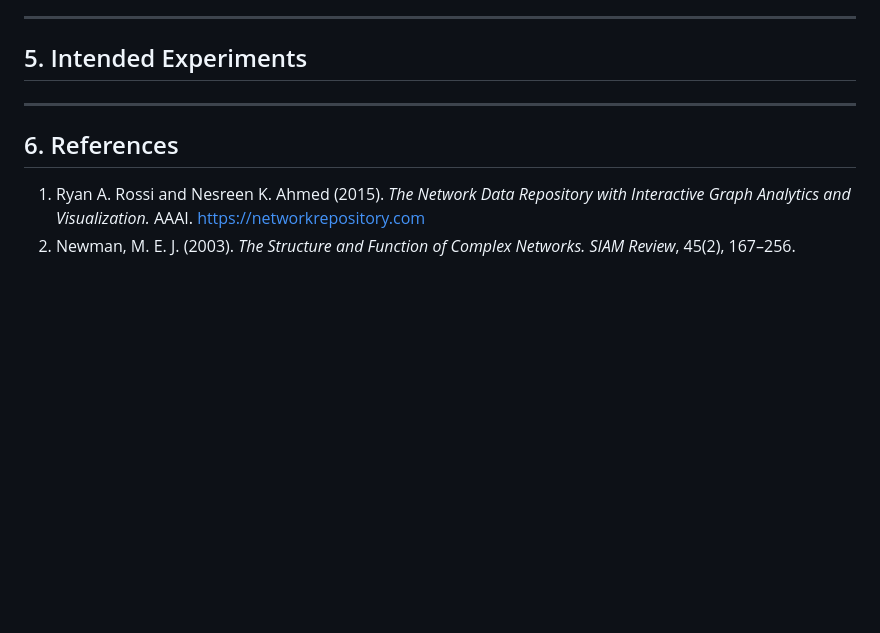
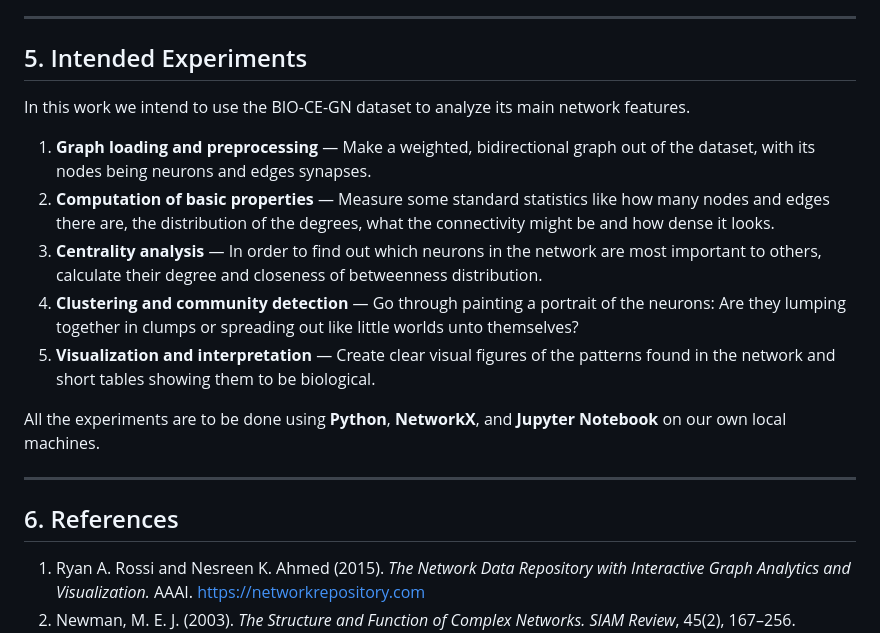
Before and after one commit to francescazaccarin/LFN-BIO-CE-GN, a Markdown page: proposal/project_proposal.md, the part around the change. Drawn GitHub-style; blank space fills up the shorter version.

```diff
--- a/proposal/project_proposal.md
+++ b/proposal/project_proposal.md
@@ -59,6 +59,17 @@ All analyses and experiments will be performed on local machines using Jupyter N
 
 ## 5. Intended Experiments
 
+
+In this work we intend to use the BIO-CE-GN dataset to analyze its main network features.
+
+1. **Graph loading and preprocessing** — Make a weighted, bidirectional graph out of the dataset, with its nodes being neurons and edges synapses.
+2. **Computation of basic properties** — Measure some standard statistics like how many nodes and edges there are, the distribution of the degrees, what the connectivity might be and how dense it looks.
+3. **Centrality analysis** — In order to find out which neurons in the network are most important to others, calculate their degree and closeness of betweenness distribution.
+4. **Clustering and community detection** — Go through painting a portrait of the neurons: Are they lumping together in clumps or spreading out like little worlds unto themselves?
+5. **Visualization and interpretation** — Create clear visual figures of the patterns found in the network and short tables showing them to be biological.
+
+All the experiments are to be done using **Python**, **NetworkX**, and **Jupyter Notebook** on our own local machines.
+
 ---
 
 ## 6. References
```
